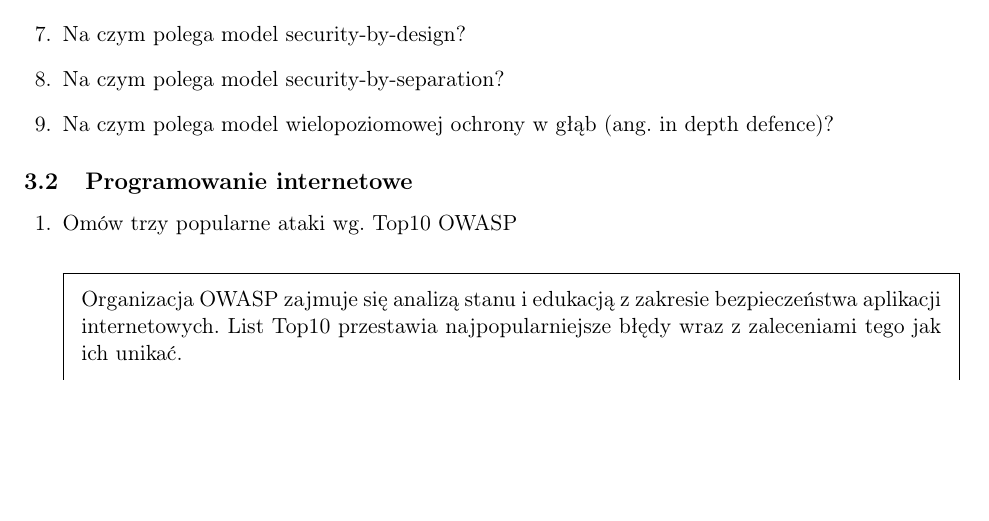
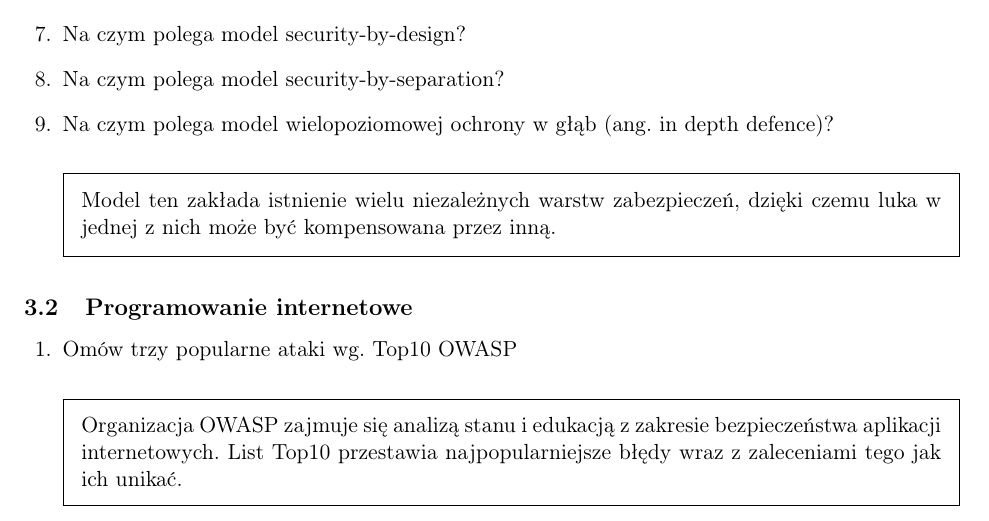
Before and after one commit to sawickib/ochrona-qa, a LaTeX problem sheet (ochrona-QA.tex): part of page 28 of 34, cut so that both start at the same text, the shorter picture padded with empty space. Compiled offline with pdfLaTeX.

Commit message:
In depth defence

```diff
--- a/ochrona-QA.tex
+++ b/ochrona-QA.tex
@@ -955,8 +955,9 @@ Już reguła Kerkhoffsa odradzała stosowania takiej techniki: ,,Nie opieramy si
 \question Na czym polega model security-by-separation?
 
 \question Na czym polega model wielopoziomowej ochrony w głąb (ang. in depth defence)?
-
-
+\begin{solution}
+Model ten zakłada istnienie wielu niezależnych warstw zabezpieczeń, dzięki czemu luka w jednej z nich może być kompensowana przez inną.
+\end{solution}
 \end{questions}
 
 \subsection{Programowanie internetowe}
```
